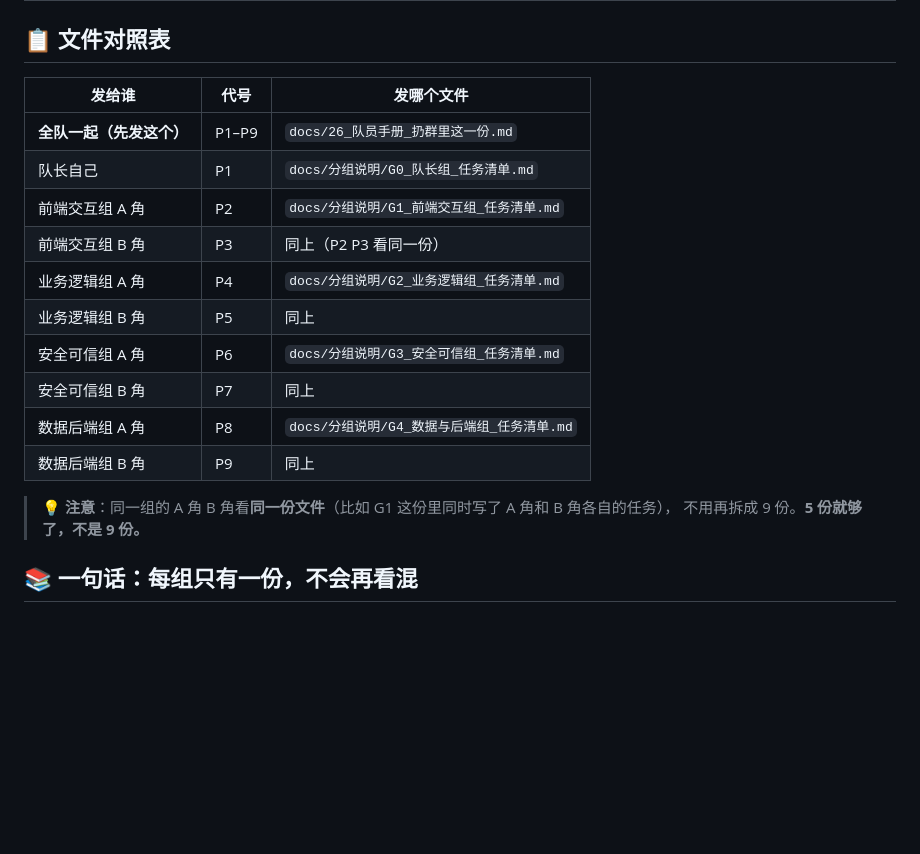
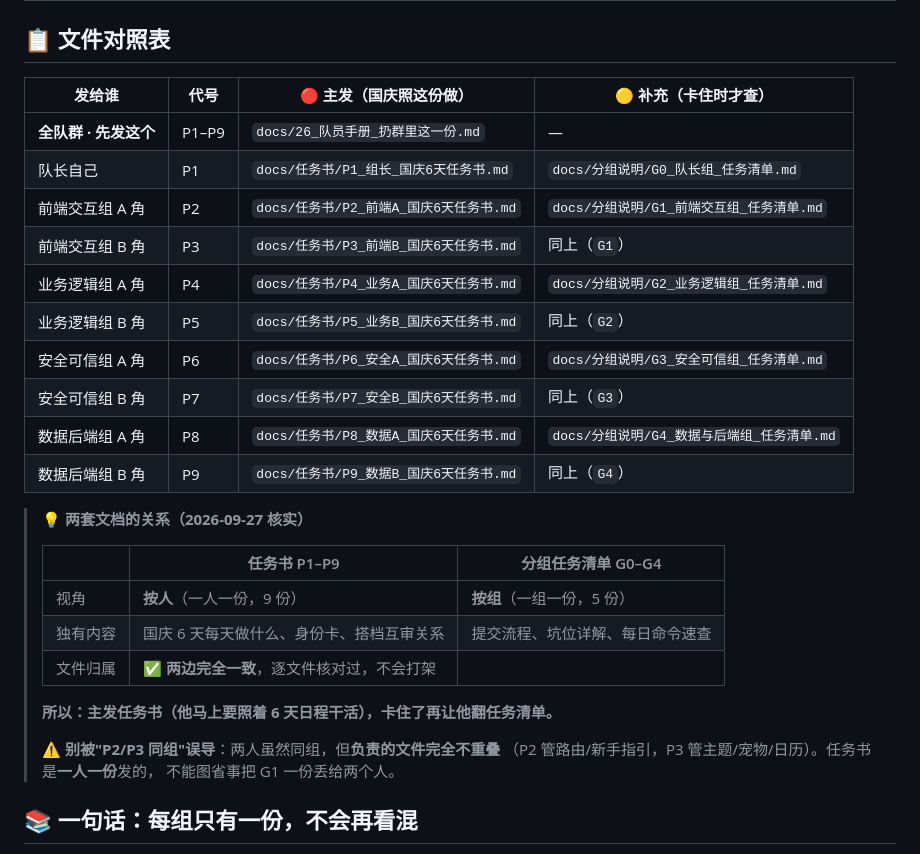
Before and after one commit to tt11240112/yinlu-decision, a Markdown page: docs/27_队长发包说明_一口气发完.md, the part around the change. Rendered like a GitHub page; blank space fills up the shorter version.

Commit message:
docs: 修正发包对照表，纳入任务书并澄清两套文档关系
- 分发表改为两层：主发任务书P1-P9(含国庆日程)，补充分组任务清单G0-G4
- 明确 P2/P3 虽同组但文件归属完全不重叠，不能只发一份
- 核实两套文档的文件归属逐项一致，不会打架，补对照说明
- 原表遗漏了 docs/任务书/ 9份，会导致队长发包不完整

```diff
--- a/docs/27_队长发包说明_一口气发完.md
+++ b/docs/27_队长发包说明_一口气发完.md
@@ -70,21 +70,32 @@ CSS 忽略空行后 3517 行逐行全等；JS 只有 `renderFamily` 那 83 行
 
 ## 📋 文件对照表
 
-| 发给谁 | 代号 | 发哪个文件 |
-|---|---|---|
-| **全队一起（先发这个）** | P1–P9 | `docs/26_队员手册_扔群里这一份.md` |
-| 队长自己 | P1 | `docs/分组说明/G0_队长组_任务清单.md` |
-| 前端交互组 A 角 | P2 | `docs/分组说明/G1_前端交互组_任务清单.md` |
-| 前端交互组 B 角 | P3 | 同上（P2 P3 看同一份） |
-| 业务逻辑组 A 角 | P4 | `docs/分组说明/G2_业务逻辑组_任务清单.md` |
-| 业务逻辑组 B 角 | P5 | 同上 |
-| 安全可信组 A 角 | P6 | `docs/分组说明/G3_安全可信组_任务清单.md` |
-| 安全可信组 B 角 | P7 | 同上 |
-| 数据后端组 A 角 | P8 | `docs/分组说明/G4_数据与后端组_任务清单.md` |
-| 数据后端组 B 角 | P9 | 同上 |
+| 发给谁 | 代号 | 🔴 **主发**（国庆照这份做） | 🟡 补充（卡住时才查） |
+|---|---|---|---|
+| **全队群 · 先发这个** | P1–P9 | `docs/26_队员手册_扔群里这一份.md` | — |
+| 队长自己 | P1 | `docs/任务书/P1_组长_国庆6天任务书.md` | `docs/分组说明/G0_队长组_任务清单.md` |
+| 前端交互组 A 角 | P2 | `docs/任务书/P2_前端A_国庆6天任务书.md` | `docs/分组说明/G1_前端交互组_任务清单.md` |
+| 前端交互组 B 角 | P3 | `docs/任务书/P3_前端B_国庆6天任务书.md` | 同上（`G1`） |
+| 业务逻辑组 A 角 | P4 | `docs/任务书/P4_业务A_国庆6天任务书.md` | `docs/分组说明/G2_业务逻辑组_任务清单.md` |
+| 业务逻辑组 B 角 | P5 | `docs/任务书/P5_业务B_国庆6天任务书.md` | 同上（`G2`） |
+| 安全可信组 A 角 | P6 | `docs/任务书/P6_安全A_国庆6天任务书.md` | `docs/分组说明/G3_安全可信组_任务清单.md` |
+| 安全可信组 B 角 | P7 | `docs/任务书/P7_安全B_国庆6天任务书.md` | 同上（`G3`） |
+| 数据后端组 A 角 | P8 | `docs/任务书/P8_数据A_国庆6天任务书.md` | `docs/分组说明/G4_数据与后端组_任务清单.md` |
+| 数据后端组 B 角 | P9 | `docs/任务书/P9_数据B_国庆6天任务书.md` | 同上（`G4`） |
 
-> 💡 **注意**：同一组的 A 角 B 角看**同一份文件**（比如 G1 这份里同时写了 A 角和 B 角各自的任务），
-> 不用再拆成 9 份。**5 份就够了，不是 9 份。**
+> 💡 **两套文档的关系（2026-09-27 核实）**
+>
+> | | 任务书 P1–P9 | 分组任务清单 G0–G4 |
+> |---|---|---|
+> | 视角 | **按人**（一人一份，9 份） | **按组**（一组一份，5 份） |
+> | 独有内容 | 国庆 6 天每天做什么、身份卡、搭档互审关系 | 提交流程、坑位详解、每日命令速查 |
+> | 文件归属 | ✅ **两边完全一致**，逐文件核对过，不会打架 |
+>
+> **所以：主发任务书（他马上要照着 6 天日程干活），卡住了再让他翻任务清单。**
+>
+> ⚠️ **别被"P2/P3 同组"误导**：两人虽然同组，但**负责的文件完全不重叠**
+> （P2 管路由/新手指引，P3 管主题/宠物/日历）。任务书是**一人一份**发的，
+> 不能图省事把 G1 一份丢给两个人。
 
 ## 📚 一句话：每组只有一份，不会再看混
 
```
